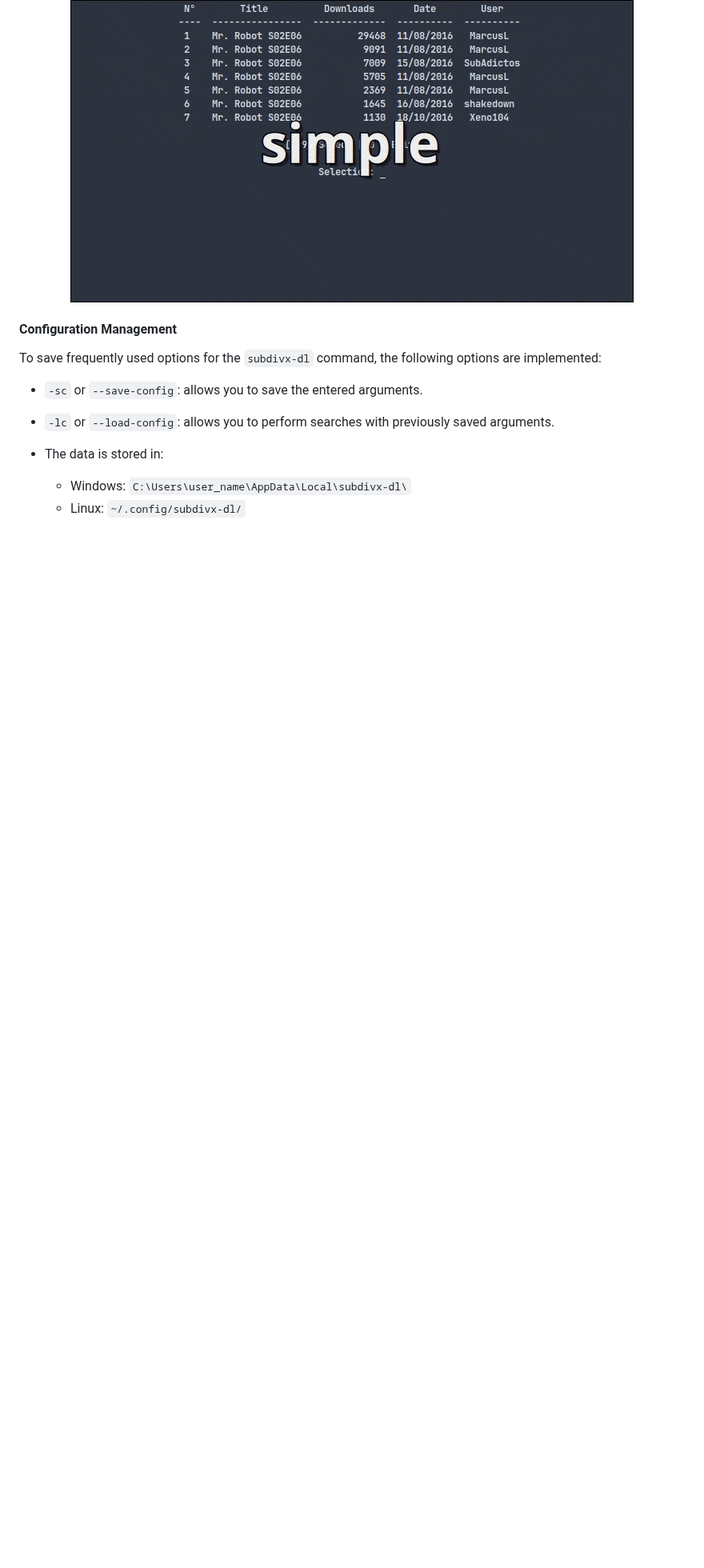
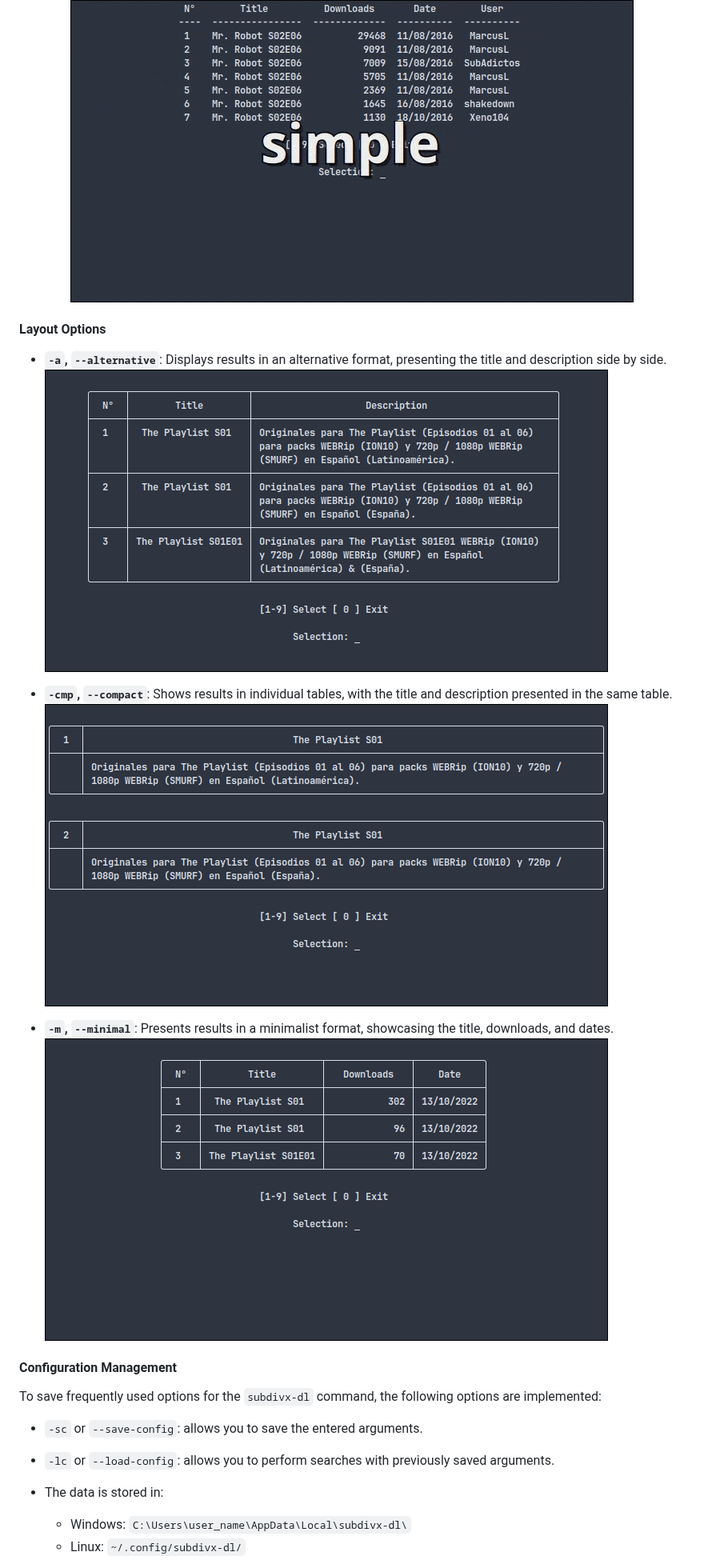
Before and after one commit to csq/subdivx-dl, a Markdown page: README.md, the part around one of its changes. Shown at 80% size. Drawn GitHub-style; pictures changed too: img/img-06.png (added), img/img-07.png (added), img/img-08.png (added); blank space fills up the shorter version.

```diff
--- a/README.md
+++ b/README.md
@@ -83,6 +85,17 @@ It is possible to apply different styles to the tables that display the results
 <p align="center">
   <img src="img/styles.gif" alt="animated" />
 </p>
+
+#### Layout Options
+
+- **`-a`, `--alternative`**: Displays results in an alternative format, presenting the title and description side by side.
+![example](img/img-06.png)
+
+- **`-cmp`, `--compact`**: Shows results in individual tables, with the title and description presented in the same table.
+![example](img/img-07.png)
+
+- **`-m`, `--minimal`**: Presents results in a minimalist format, showcasing the title, downloads, and dates.
+![example](img/img-08.png)
 
 #### Configuration Management
 To save frequently used options for the ``subdivx-dl`` command, the following options are implemented:
```
Also changed, not shown: other parts of README.md (+3 -1 lines), README-es.md (+14 -1 lines).
